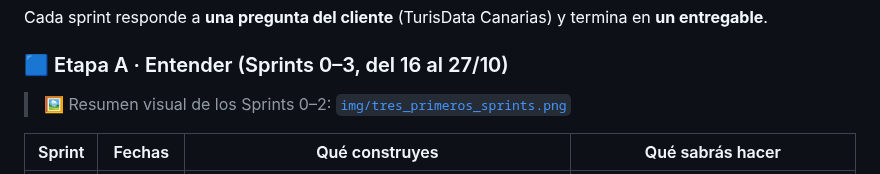
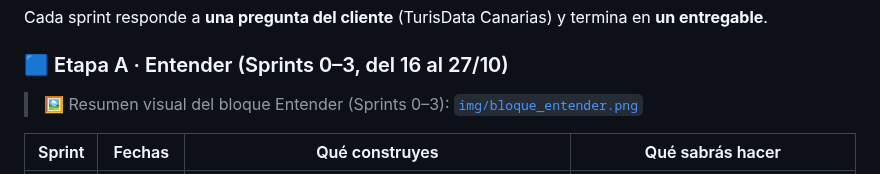
Before and after one commit to cCoolBoox/IFCD107-alumnado, a Markdown page: material/7. Que_construiras_en_el_curso.md, the part around the change. Drawn GitHub-style.

Commit message:
Infografía del bloque Entender (S0–S3) en lugar de la de los tres primeros sprints
Co-Authored-By: Claude Sonnet 5.5 <noreply@anthropic.com>
Claude-Session: https://claude.ai/code/session_01YQs4eK2tChLtACJrqLWdHV

```diff
--- a/material/7. Que_construiras_en_el_curso.md
+++ b/material/7. Que_construiras_en_el_curso.md
@@ -44,7 +44,7 @@ Cada sprint responde a **una pregunta del cliente** (TurisData Canarias) y termi
 
 ### 🟦 Etapa A · Entender (Sprints 0–3, del 16 al 27/10)
 
-> 🖼️ Resumen visual de los Sprints 0–2: [`img/tres_primeros_sprints.png`](img/tres_primeros_sprints.png)
+> 🖼️ Resumen visual del bloque Entender (Sprints 0–3): [`img/bloque_entender.png`](img/bloque_entender.png)
 
 | Sprint | Fechas | Qué construyes | Qué sabrás hacer |
 |---|---|---|---|
```
Also changed, not shown: material/img/bloque_entender.png (added), material/img/tres_primeros_sprints.png (deleted).
